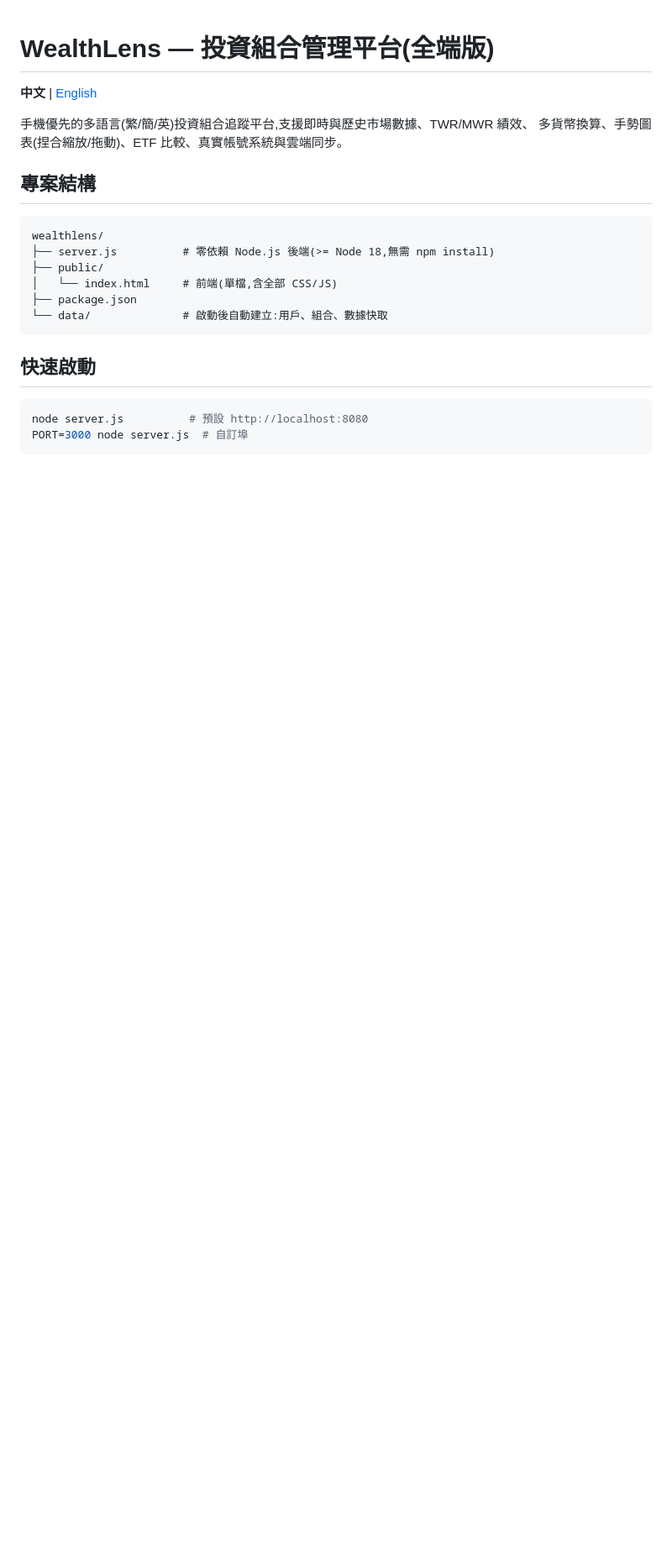
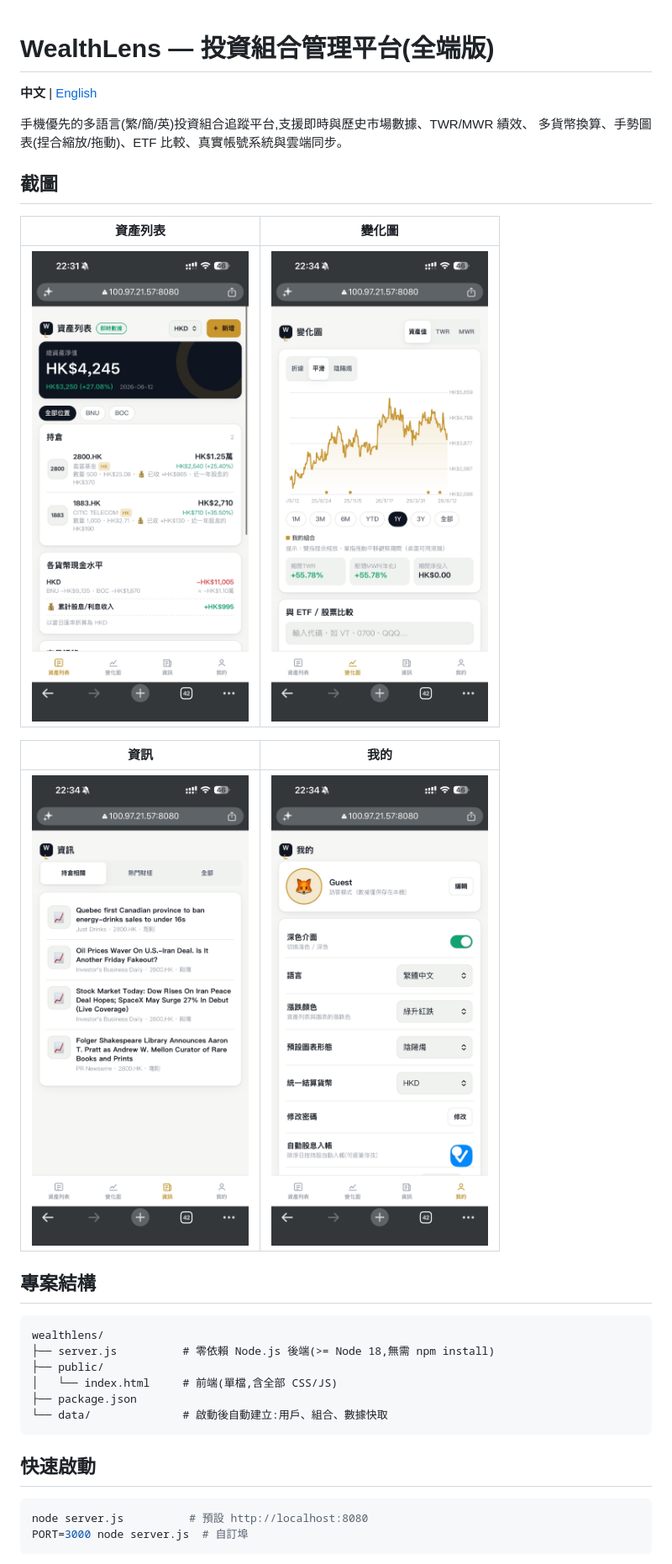
Before and after one commit to capturesir/alphanexus, a Markdown page: README.md, the part around the change. Shown: that part at 84% size. Rendered like a GitHub page; pictures changed too: docs/screenshots/asset-list.jpeg (added), docs/screenshots/news.jpeg (added), docs/screenshots/performance-chart.jpeg (added); blank space fills up the shorter version.

```diff
--- a/README.md
+++ b/README.md
@@ -4,6 +4,16 @@
 
 手機優先的多語言(繁/簡/英)投資組合追蹤平台,支援即時與歷史市場數據、TWR/MWR 績效、
 多貨幣換算、手勢圖表(捏合縮放/拖動)、ETF 比較、真實帳號系統與雲端同步。
+
+## 截圖
+
+| 資產列表 | 變化圖 |
+|:---:|:---:|
+| ![資產列表](docs/screenshots/asset-list.jpeg) | ![變化圖](docs/screenshots/performance-chart.jpeg) |
+
+| 資訊 | 我的 |
+|:---:|:---:|
+| ![資訊](docs/screenshots/news.jpeg) | ![我的](docs/screenshots/settings.jpeg) |
 
 ## 專案結構
 
```
Also changed, not shown: README.en.md (+10 -0 lines).
